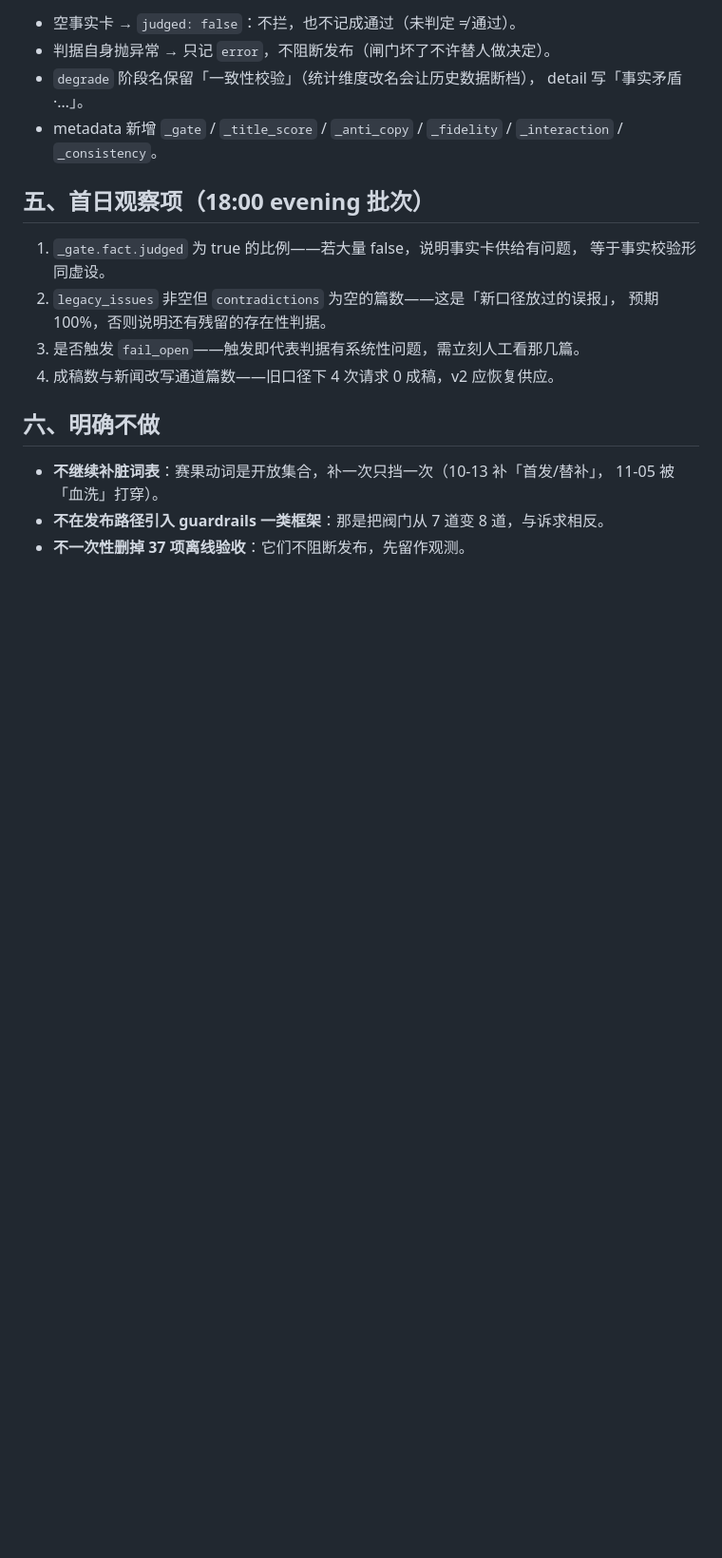
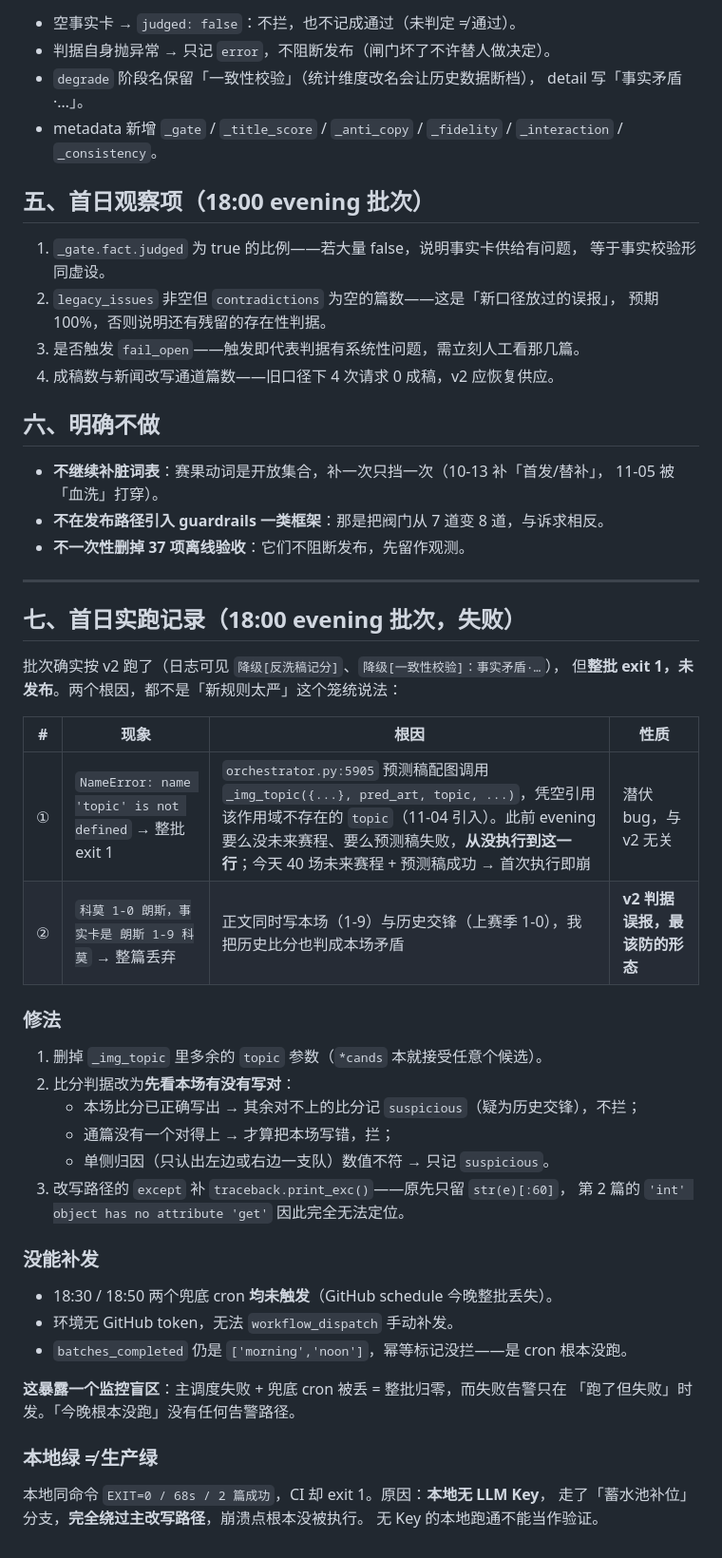
Before and after one commit to chenwu6688/football-auto-publish, a Markdown page: docs/audit/2026-11-05-闸门分级v2上线.md, the part around the change. Shown at 95% size. GitHub-like rendering; blank space fills up the shorter version.

Commit message:
docs(审核): 补记 v2 首日实跑失败与两处根因（潜伏 NameError / 历史交锋误判）

```diff
--- a/docs/audit/2026-11-05-闸门分级v2上线.md
+++ b/docs/audit/2026-11-05-闸门分级v2上线.md
@@ -100,3 +100,40 @@ MAX_CONFLICT_SUBJECTS = 3   # 本批被判矛盾的不同选题超过 3 篇 →
   11-05 被「血洗」打穿）。
 - **不在发布路径引入 guardrails 一类框架**：那是把阀门从 7 道变 8 道，与诉求相反。
 - **不一次性删掉 37 项离线验收**：它们不阻断发布，先留作观测。
+
+---
+
+## 七、首日实跑记录（18:00 evening 批次，失败）
+
+批次确实按 v2 跑了（日志可见 `降级[反洗稿记分]`、`降级[一致性校验]：事实矛盾·…`），
+但**整批 exit 1，未发布**。两个根因，都不是「新规则太严」这个笼统说法：
+
+| # | 现象 | 根因 | 性质 |
+|---|---|---|---|
+| ① | `NameError: name 'topic' is not defined` → 整批 exit 1 | `orchestrator.py:5905` 预测稿配图调用 `_img_topic({...}, pred_art, topic, ...)`，凭空引用该作用域不存在的 `topic`（11-04 引入）。此前 evening 要么没未来赛程、要么预测稿失败，**从没执行到这一行**；今天 40 场未来赛程 + 预测稿成功 → 首次执行即崩 | 潜伏 bug，与 v2 无关 |
+| ② | `科莫 1-0 朗斯，事实卡是 朗斯 1-9 科莫` → 整篇丢弃 | 正文同时写本场（1-9）与历史交锋（上赛季 1-0），我把历史比分也判成本场矛盾 | **v2 判据误报，最该防的形态** |
+
+### 修法
+
+1. 删掉 `_img_topic` 里多余的 `topic` 参数（`*cands` 本就接受任意个候选）。
+2. 比分判据改为**先看本场有没有写对**：
+   - 本场比分已正确写出 → 其余对不上的比分记 `suspicious`（疑为历史交锋），不拦；
+   - 通篇没有一个对得上 → 才算把本场写错，拦；
+   - 单侧归因（只认出左边或右边一支队）数值不符 → 只记 `suspicious`。
+3. 改写路径的 `except` 补 `traceback.print_exc()`——原先只留 `str(e)[:60]`，
+   第 2 篇的 `'int' object has no attribute 'get'` 因此完全无法定位。
+
+### 没能补发
+
+- 18:30 / 18:50 两个兜底 cron **均未触发**（GitHub schedule 今晚整批丢失）。
+- 环境无 GitHub token，无法 `workflow_dispatch` 手动补发。
+- `batches_completed` 仍是 `['morning','noon']`，幂等标记没拦——是 cron 根本没跑。
+
+**这暴露一个监控盲区**：主调度失败 + 兜底 cron 被丢 = 整批归零，而失败告警只在
+「跑了但失败」时发。「今晚根本没跑」没有任何告警路径。
+
+### 本地绿 ≠ 生产绿
+
+本地同命令 `EXIT=0 / 68s / 2 篇成功`，CI 却 exit 1。原因：**本地无 LLM Key**，
+走了「蓄水池补位」分支，**完全绕过主改写路径**，崩溃点根本没被执行。
+无 Key 的本地跑通不能当作验证。
```
